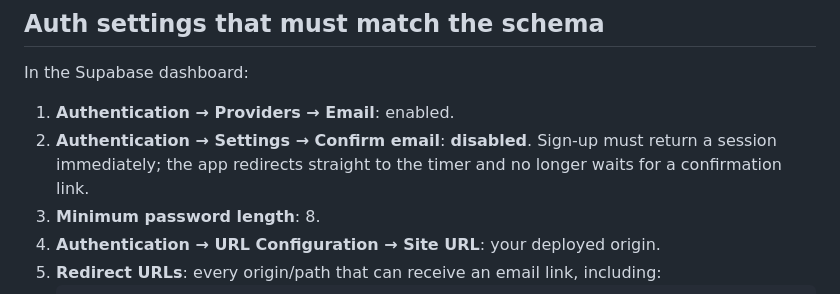
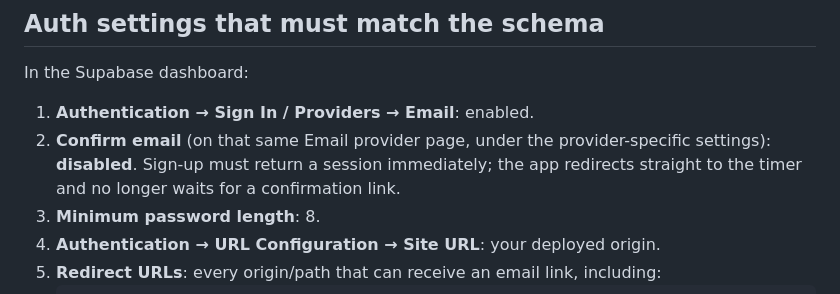
Before and after one commit to jlaielmohamed/TbsRace, a Markdown page: supabase/README.md, the part around the change. Rendered like a GitHub page.

```diff
--- a/supabase/README.md
+++ b/supabase/README.md
@@ -103,8 +103,8 @@ RLS is the security boundary. The frontend guard only decides where to send a si
 
 In the Supabase dashboard:
 
-1. **Authentication → Providers → Email**: enabled.
-2. **Authentication → Settings → Confirm email**: **disabled**. Sign-up must return a session immediately; the app redirects straight to the timer and no longer waits for a confirmation link.
+1. **Authentication → Sign In / Providers → Email**: enabled.
+2. **Confirm email** (on that same Email provider page, under the provider-specific settings): **disabled**. Sign-up must return a session immediately; the app redirects straight to the timer and no longer waits for a confirmation link.
 3. **Minimum password length**: 8.
 4. **Authentication → URL Configuration → Site URL**: your deployed origin.
 5. **Redirect URLs**: every origin/path that can receive an email link, including:
```
Also changed, not shown: README.md (+6 -6 lines).
